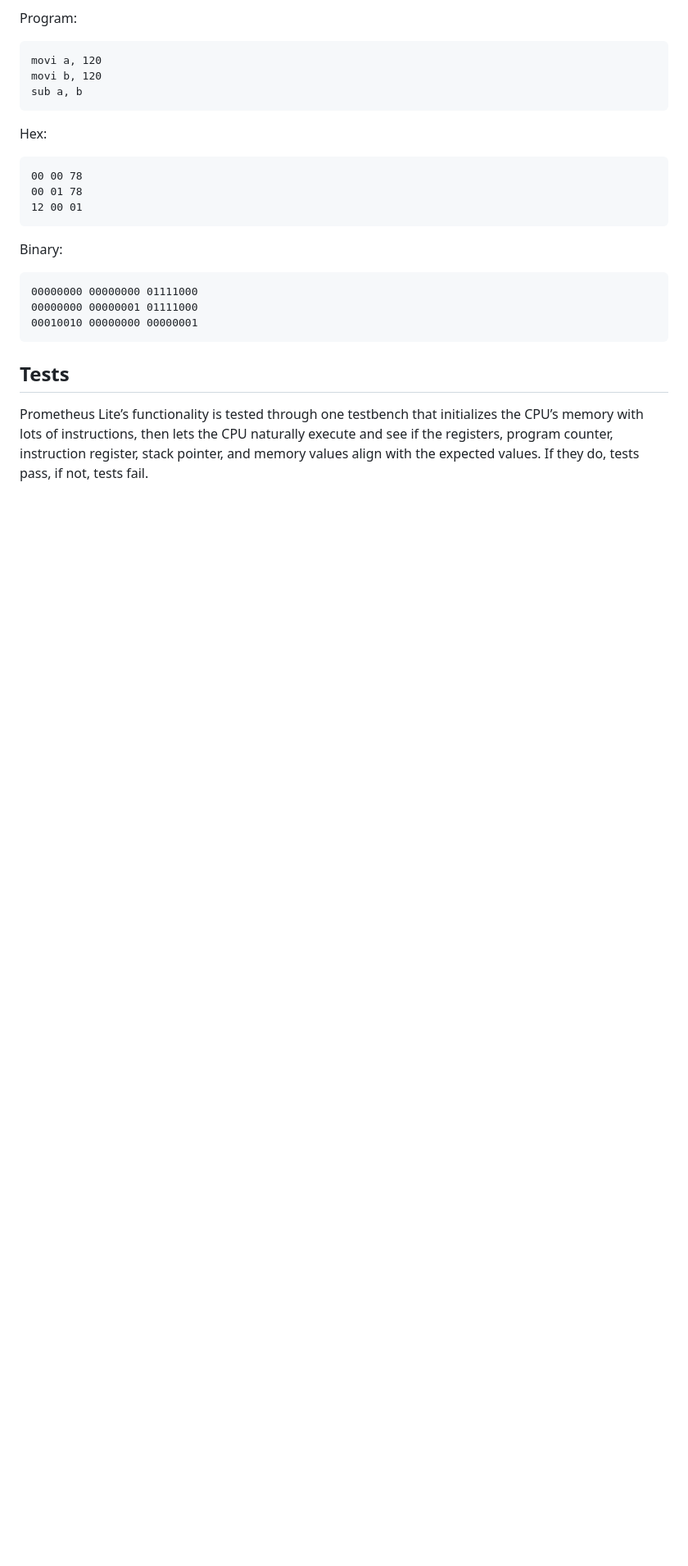
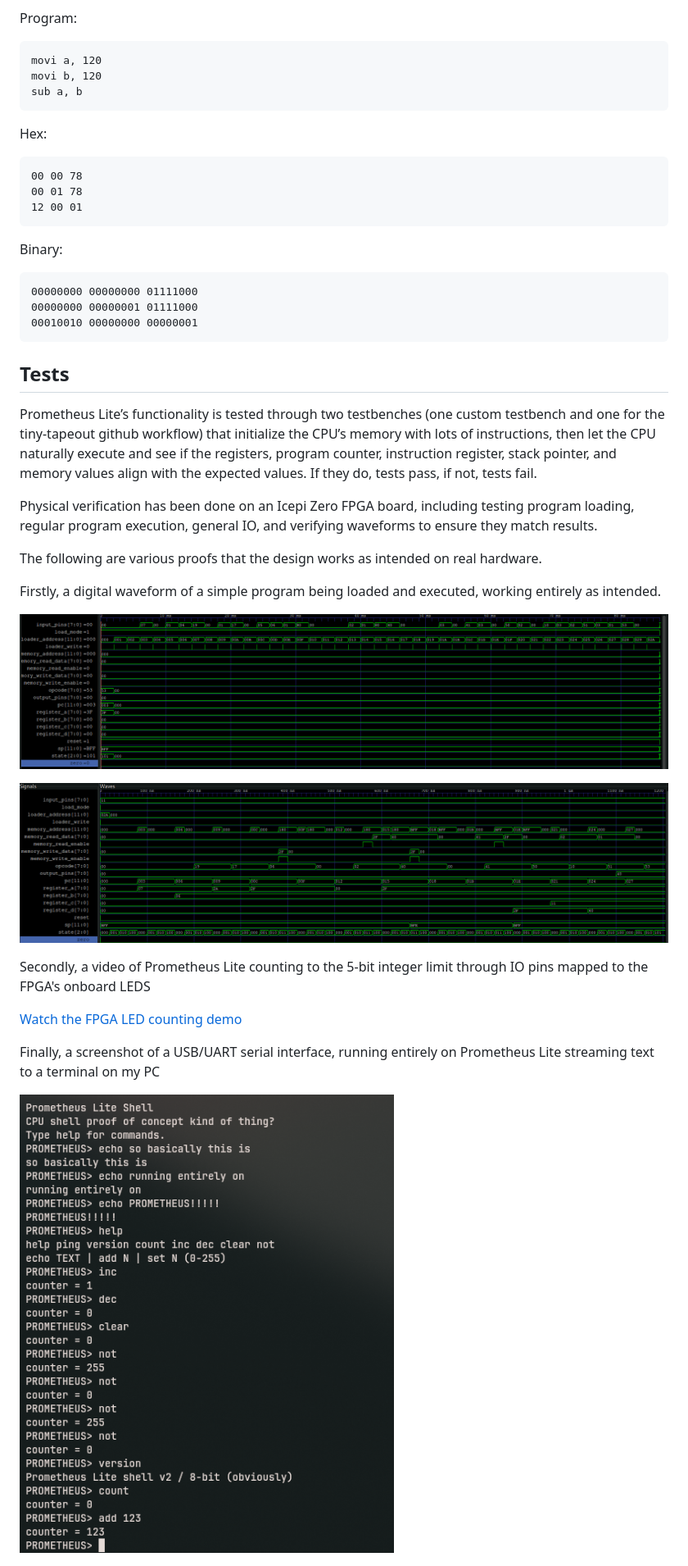
Before and after one commit to Gatoware-6310/Prometheus-Lite, a Markdown page: README.md, the part around one of its changes. Shown at 82% size. Rendered like a GitHub page; pictures changed too: docs/images/fpga-program-loading.png (added), docs/images/fpga-program-running.png (added), docs/images/fpga-uart-terminal.png (added); blank space fills up the shorter version.

Commit message:
WRITEUP DONE!

```diff
--- a/README.md
+++ b/README.md
@@ -210,7 +213,25 @@ Binary:
 
 ## Tests
 
-Prometheus Lite’s functionality is tested through one testbench that initializes the CPU’s memory with lots of instructions, then lets the CPU naturally execute and see if the registers, program counter, instruction register, stack pointer, and memory values align with the expected values. If they do, tests pass, if not, tests fail.
+Prometheus Lite’s functionality is tested through two testbenches (one custom testbench and one for the tiny-tapeout github workflow) that initialize the CPU’s memory with lots of instructions, then let the CPU naturally execute and see if the registers, program counter, instruction register, stack pointer, and memory values align with the expected values. If they do, tests pass, if not, tests fail.
+
+Physical verification has been done on an Icepi Zero FPGA board, including testing program loading, regular program execution, general IO, and verifying waveforms to ensure they match results.
+
+The following are various proofs that the design works as intended on real hardware.
+
+Firstly, a digital waveform of a simple program being loaded and executed, working entirely as intended.
+
+![FPGA program loading waveform](docs/images/fpga-program-loading.png)
+
+![FPGA program execution waveform](docs/images/fpga-program-running.png)
+
+Secondly, a video of Prometheus Lite counting to the 5-bit integer limit through IO pins mapped to the FPGA's onboard LEDS
+
+[Watch the FPGA LED counting demo](docs/images/PROMETHEUS_LITE.mp4)
+
+Finally, a screenshot of a USB/UART serial interface, running entirely on Prometheus Lite streaming text to a terminal on my PC
+
+![Prometheus Lite UART output in a terminal](docs/images/fpga-uart-terminal.png)
 
 ![CPU test results](docs/images/test-results.png)
 
```
Also changed, not shown: other parts of README.md (+9 -17 lines), 2 other files.
